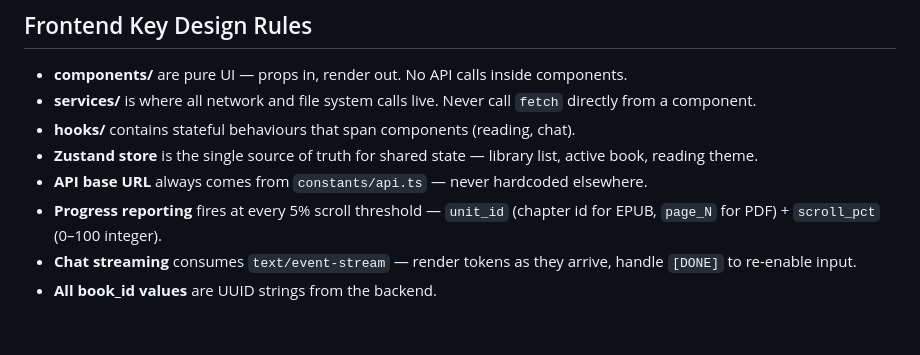
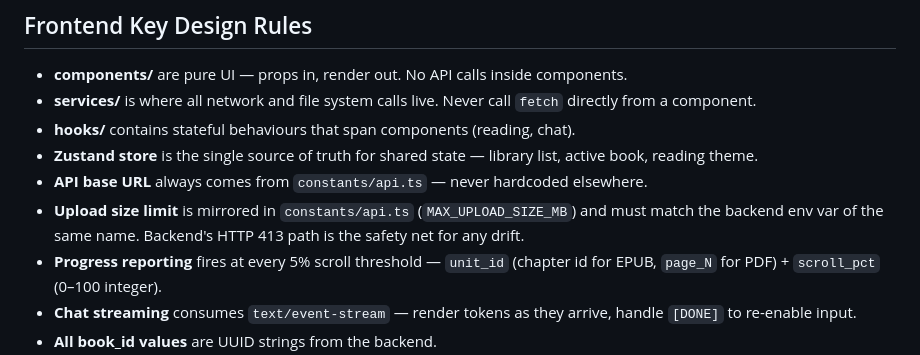
Before and after one commit to altafuddin/synodos, a Markdown page: CLAUDE.md, the part around the change. Drawn GitHub-style; blank space fills up the shorter version.

Commit message:
added max_file_size to frontend variables

```diff
--- a/CLAUDE.md
+++ b/CLAUDE.md
@@ -219,6 +219,7 @@ See TAD → Custom Dev Build Setup for full instructions.
 - **hooks/** contains stateful behaviours that span components (reading, chat).
 - **Zustand store** is the single source of truth for shared state — library list, active book, reading theme.
 - **API base URL** always comes from `constants/api.ts` — never hardcoded elsewhere.
+- **Upload size limit** is mirrored in `constants/api.ts` (`MAX_UPLOAD_SIZE_MB`) and must match the backend env var of the same name. Backend's HTTP 413 path is the safety net for any drift.
 - **Progress reporting** fires at every 5% scroll threshold — `unit_id` (chapter id for EPUB, `page_N` for PDF) + `scroll_pct` (0–100 integer).
 - **Chat streaming** consumes `text/event-stream` — render tokens as they arrive, handle `[DONE]` to re-enable input.
 - **All book_id values** are UUID strings from the backend.
```
